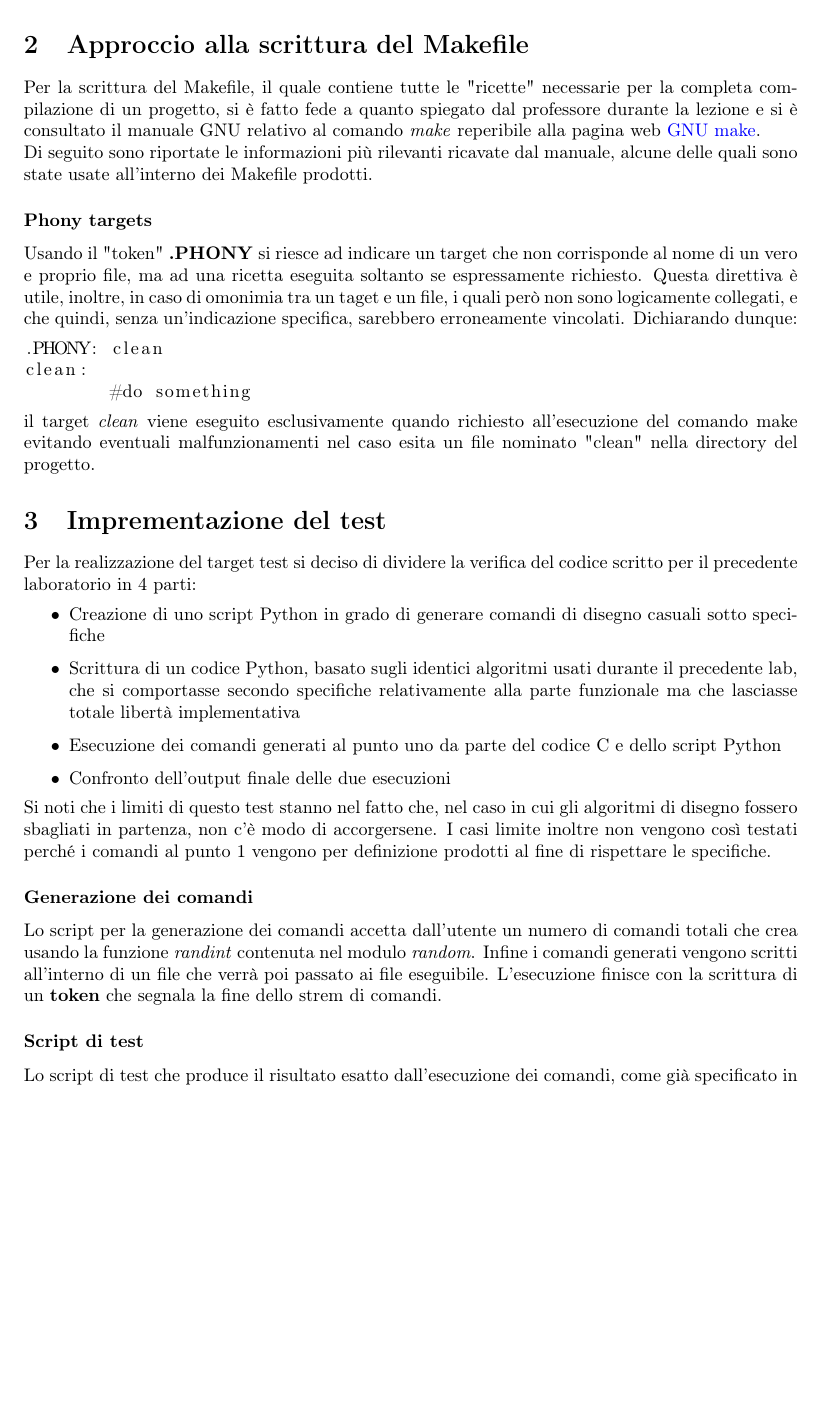
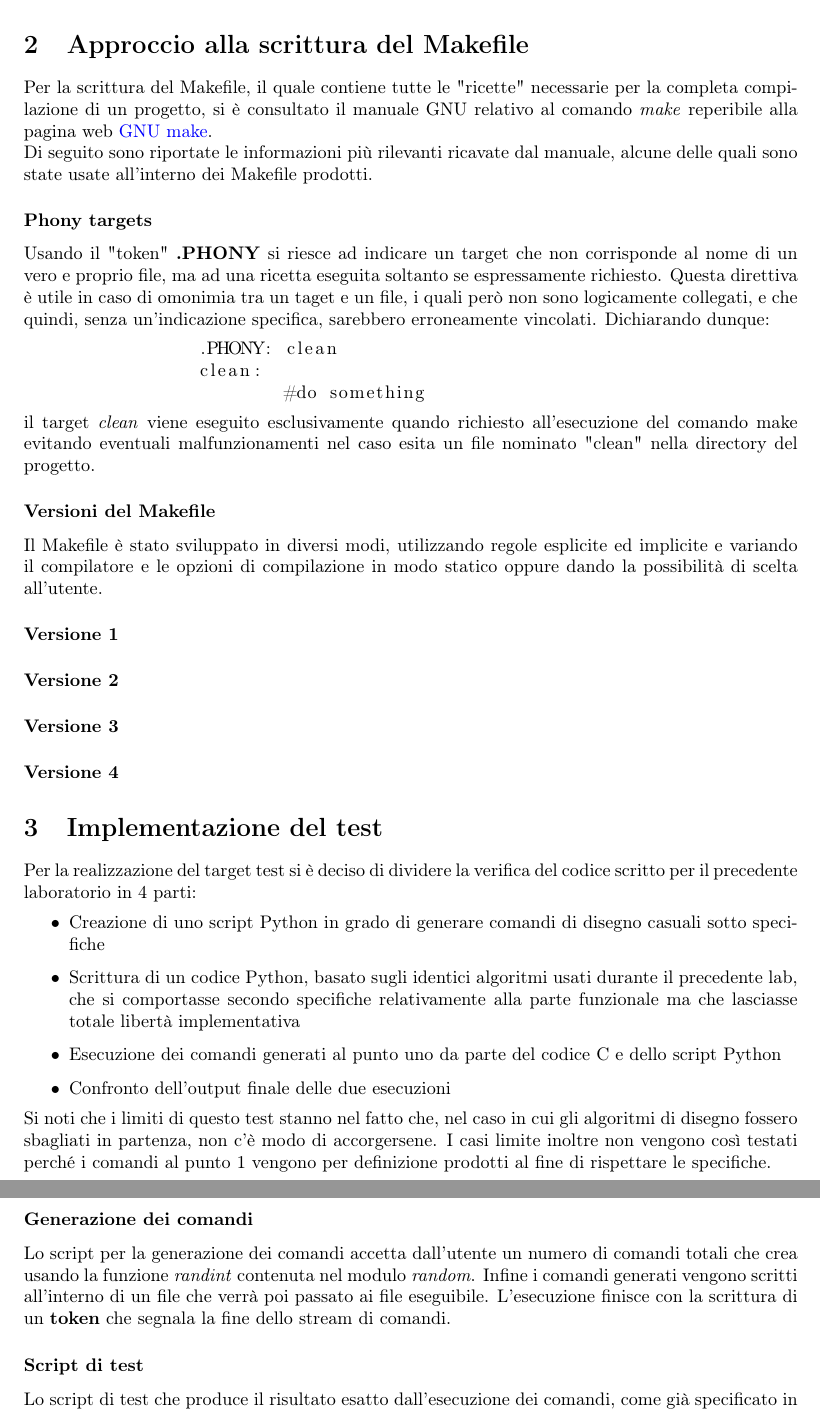
Before and after one commit to mp-17/ise_gr09_lab04, a LaTeX document (report/ise04_gr09.tex): part of page 2 of 2 before the commit and two parts of pages 2 and 3 of 3 after it, the two joined at a grey line, cut so that both start at the same text, the shorter picture padded with empty space. Compiled offline with pdfLaTeX.

Commit message:
now it seems it all works for me

```diff
--- a/report/ise04_gr09.tex
+++ b/report/ise04_gr09.tex
@@ -24,14 +24,26 @@
 
 \begin{document}
 \maketitle
+
 \newpage
+
 \section{Introduzione}
-Il quarto laboratorio ha come obiettivo l'esplorazione delle possibilità che il comando \textbf{make} può fornire al programmatore durante la fase di test di un determinato progetto. Strumento fondamentale per questa fase è il file \textbf{Makefile}.
+	Il quarto laboratorio ha come obiettivo l'esplorazione delle possibilità che il comando \textbf{make} può fornire al
+	programmatore durante la fase di test di un determinato progetto. Strumento fondamentale per questa fase è il file
+	\textbf{Makefile}.
+
 \section{Approccio alla scrittura del Makefile}
-Per la scrittura del Makefile, il quale contiene tutte le "ricette" necessarie per la completa compilazione di un progetto, si è fatto fede a quanto spiegato dal professore durante la lezione e si è consultato il manuale GNU relativo al comando  \textit{make} reperibile alla pagina web \href{https://www.gnu.org/software/make/manual/make.html}{GNU make}.\\
-Di seguito sono riportate le informazioni più rilevanti ricavate dal manuale, alcune delle quali sono state usate all'interno dei Makefile prodotti.
+	Per la scrittura del Makefile, il quale contiene tutte le "ricette" necessarie per la completa compilazione di un progetto,
+	si è consultato il manuale GNU relativo al comando  \textit{make} reperibile alla pagina web
+	\href{https://www.gnu.org/software/make/manual/make.html}{GNU make}.\\
+	Di seguito sono riportate le informazioni più rilevanti ricavate dal manuale, alcune delle quali sono state usate
+	all'interno dei Makefile prodotti.
+
 	\subsubsection*{Phony targets}
-Usando il "token" \textbf{.PHONY} si riesce ad indicare un target che non corrisponde al nome di un vero e proprio file, ma ad una ricetta eseguita soltanto se espressamente richiesto. Questa direttiva è utile, inoltre, in caso di omonimia tra un taget e un file, i quali però non sono logicamente collegati, e che quindi, senza un'indicazione specifica, sarebbero erroneamente vincolati.
+		Usando il "token" \textbf{.PHONY} si riesce ad indicare un target che non corrisponde al nome di un vero e proprio file,
+		ma ad una ricetta eseguita soltanto se espressamente richiesto. Questa direttiva è utile in caso di omonimia tra un taget
+		e un file, i quali però non sono logicamente collegati, e che quindi, senza un'indicazione specifica, sarebbero
+		erroneamente vincolati.
 		Dichiarando dunque:
 		\begin{lstlisting}{bash}
 		.PHONY: clean
@@ -39,18 +51,33 @@ clean:
 			#do something
 		\end{lstlisting}
 		il target \textit{clean} viene eseguito esclusivamente quando richiesto all'esecuzione del comando make evitando eventuali malfunzionamenti nel caso esita un file nominato "clean" nella directory del progetto.
-\section{Imprementazione del test}
-Per la realizzazione del target test si deciso di dividere la verifica del codice scritto per il precedente laboratorio in 4 parti:
+
+	\subsubsection*{Versioni del Makefile}
+		Il Makefile è stato sviluppato in diversi modi, utilizzando regole esplicite ed implicite e variando il compilatore
+		e le opzioni di compilazione in modo statico oppure dando la possibilità di scelta all'utente.
+		\paragraph*{Versione 1}
+		\paragraph*{Versione 2}
+		\paragraph*{Versione 3}
+		\paragraph*{Versione 4}
+
+\section{Implementazione del test}
+	Per la realizzazione del target test si è deciso di dividere la verifica del codice scritto per il precedente laboratorio
+	in 4 parti:
 	\begin{itemize}
 		\item Creazione di uno script Python in grado di generare comandi di disegno casuali sotto specifiche
 		\item Scrittura di un codice Python, basato sugli identici algoritmi usati durante il precedente lab, che si comportasse secondo specifiche relativamente alla parte funzionale ma che lasciasse totale libertà implementativa
 		\item Esecuzione dei comandi generati al punto uno da parte del codice C e dello script Python
 		\item Confronto dell'output finale delle due esecuzioni
 	\end{itemize}
-Si noti che i limiti di questo test stanno nel fatto che, nel caso in cui gli algoritmi di disegno fossero sbagliati in partenza, non c'è modo di accorgersene. I casi limite inoltre non vengono così testati perché i comandi al punto 1 vengono per definizione prodotti al fine di rispettare le specifiche.
+	Si noti che i limiti di questo test stanno nel fatto che, nel caso in cui gli algoritmi di disegno fossero sbagliati in
+	partenza, non c'è modo di accorgersene. I casi limite inoltre non vengono così testati perché i comandi al punto 1 vengono
+	per definizione prodotti al fine di rispettare le specifiche.
+
 	\subsubsection*{Generazione dei comandi}
 	Lo script per la generazione dei comandi accetta dall'utente un numero di comandi totali che crea usando la funzione \textit{randint} contenuta nel modulo \textit{random}. Infine i comandi generati vengono scritti all'interno di un file che verrà poi passato ai file eseguibile.
-L'esecuzione finisce con la scrittura di un \textbf{token} che segnala la fine dello strem di comandi.
+	L'esecuzione finisce con la scrittura di un \textbf{token} che segnala la fine dello stream di comandi.
+
 	\subsubsection*{Script di test}
 	Lo script di test che produce il risultato esatto dall'esecuzione dei comandi, come già specificato in precedenza, si basa sugli stessi algoritmi di riferimento del codice C. Genera e modifica una matrice di interi più facilmente accedibile e modificabile che della struttura usata nel codice originale. Ulteriori vantaggi dell'utilizzo del python sono dovuti alla completa assenza di interfacce e libertà di gestione della realizzazione del codice.
+
 \end{document}
```
Also changed, not shown: makefile4/Makefile, makefile4/work/Makefile, report/ise04_gr09.pdf, 8 other files. Lines whose indentation alone changed are shown as unchanged.
